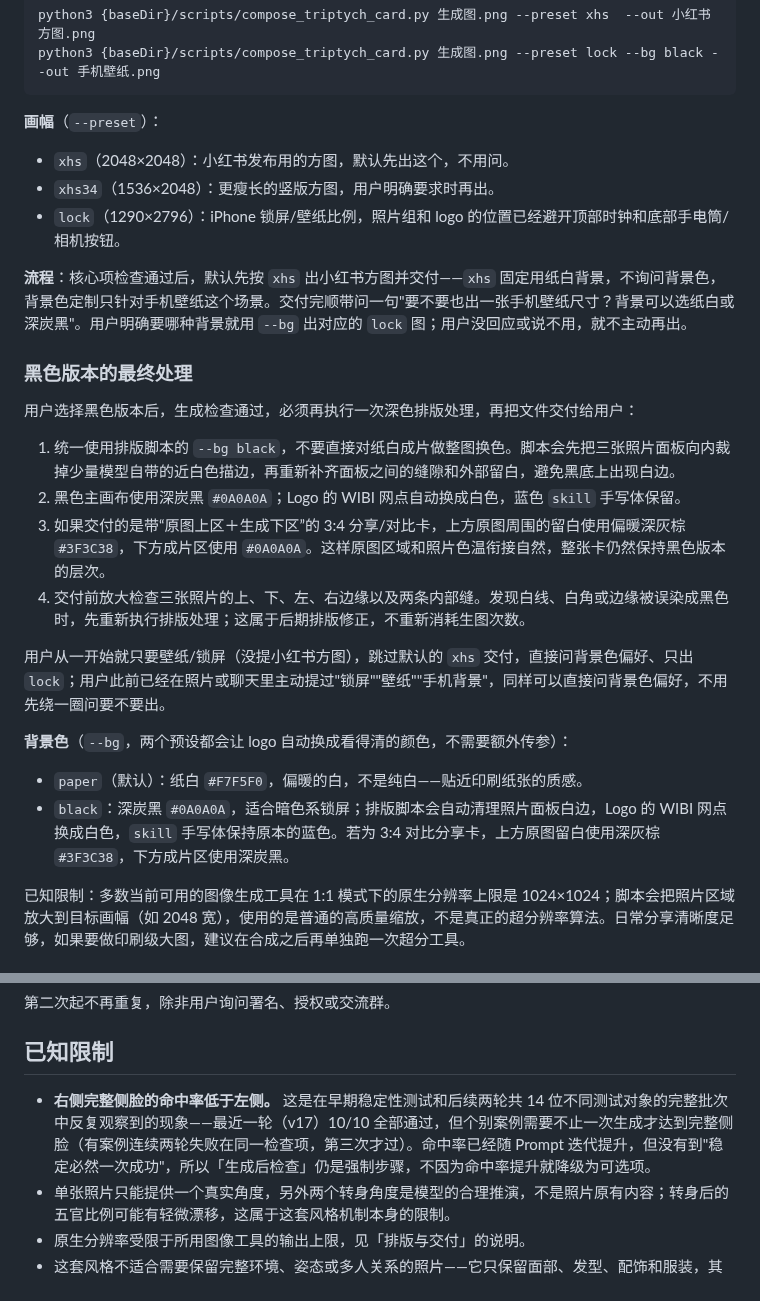
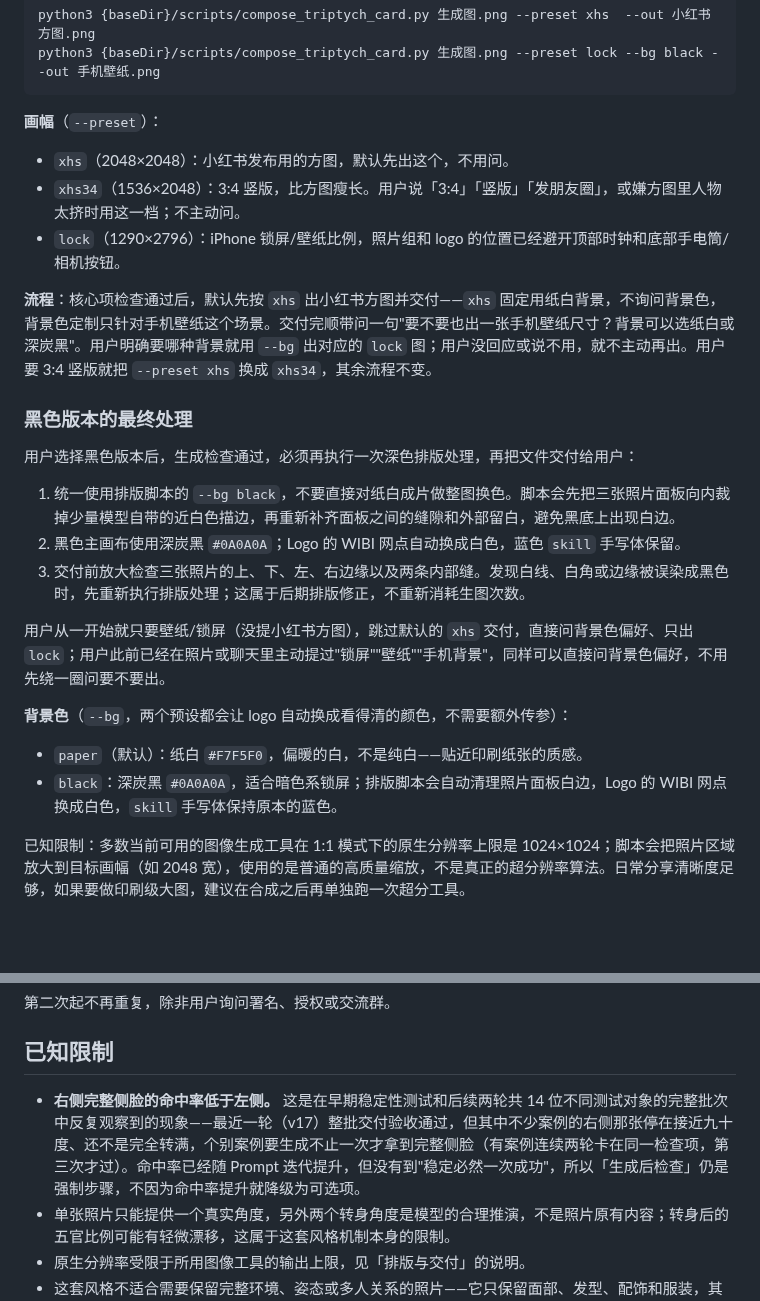
Before and after one commit to Vieeeeeee/wibi-style, a Markdown page: skills/underground-audition/SKILL.md, 2 parts joined by grey strips. Drawn GitHub-style; blank space fills up the shorter version.

```diff
--- a/skills/underground-audition/SKILL.md
+++ b/skills/underground-audition/SKILL.md
@@ -127,10 +127,10 @@ python3 {baseDir}/scripts/compose_triptych_card.py 生成图.png --preset lock -
 **画幅**（`--preset`）：
 
 - `xhs`（2048×2048）：小红书发布用的方图，默认先出这个，不用问。
-- `xhs34`（1536×2048）：更瘦长的竖版方图，用户明确要求时再出。
+- `xhs34`（1536×2048）：3:4 竖版，比方图瘦长。用户说「3:4」「竖版」「发朋友圈」，或嫌方图里人物太挤时用这一档；不主动问。
 - `lock`（1290×2796）：iPhone 锁屏/壁纸比例，照片组和 logo 的位置已经避开顶部时钟和底部手电筒/相机按钮。
 
-**流程**：核心项检查通过后，默认先按 `xhs` 出小红书方图并交付——`xhs` 固定用纸白背景，不询问背景色，背景色定制只针对手机壁纸这个场景。交付完顺带问一句"要不要也出一张手机壁纸尺寸？背景可以选纸白或深炭黑"。用户明确要哪种背景就用 `--bg` 出对应的 `lock` 图；用户没回应或说不用，就不主动再出。
+**流程**：核心项检查通过后，默认先按 `xhs` 出小红书方图并交付——`xhs` 固定用纸白背景，不询问背景色，背景色定制只针对手机壁纸这个场景。交付完顺带问一句"要不要也出一张手机壁纸尺寸？背景可以选纸白或深炭黑"。用户明确要哪种背景就用 `--bg` 出对应的 `lock` 图；用户没回应或说不用，就不主动再出。用户要 3:4 竖版就把 `--preset xhs` 换成 `xhs34`，其余流程不变。
 
 ### 黑色版本的最终处理
 
@@ -138,15 +138,14 @@ python3 {baseDir}/scripts/compose_triptych_card.py 生成图.png --preset lock -
 
 1. 统一使用排版脚本的 `--bg black`，不要直接对纸白成片做整图换色。脚本会先把三张照片面板向内裁掉少量模型自带的近白色描边，再重新补齐面板之间的缝隙和外部留白，避免黑底上出现白边。
 2. 黑色主画布使用深炭黑 `#0A0A0A`；Logo 的 WIBI 网点自动换成白色，蓝色 `skill` 手写体保留。
-3. 如果交付的是带“原图上区＋生成下区”的 3:4 分享/对比卡，上方原图周围的留白使用偏暖深灰棕 `#3F3C38`，下方成片区使用 `#0A0A0A`。这样原图区域和照片色温衔接自然，整张卡仍然保持黑色版本的层次。
-4. 交付前放大检查三张照片的上、下、左、右边缘以及两条内部缝。发现白线、白角或边缘被误染成黑色时，先重新执行排版处理；这属于后期排版修正，不重新消耗生图次数。
+3. 交付前放大检查三张照片的上、下、左、右边缘以及两条内部缝。发现白线、白角或边缘被误染成黑色时，先重新执行排版处理；这属于后期排版修正，不重新消耗生图次数。
 
 用户从一开始就只要壁纸/锁屏（没提小红书方图），跳过默认的 `xhs` 交付，直接问背景色偏好、只出 `lock`；用户此前已经在照片或聊天里主动提过"锁屏""壁纸""手机背景"，同样可以直接问背景色偏好，不用先绕一圈问要不要出。
 
 **背景色**（`--bg`，两个预设都会让 logo 自动换成看得清的颜色，不需要额外传参）：
 
 - `paper`（默认）：纸白 `#F7F5F0`，偏暖的白，不是纯白——贴近印刷纸张的质感。
-- `black`：深炭黑 `#0A0A0A`，适合暗色系锁屏；排版脚本会自动清理照片面板白边，Logo 的 WIBI 网点换成白色，`skill` 手写体保持原本的蓝色。若为 3:4 对比分享卡，上方原图留白使用深灰棕 `#3F3C38`，下方成片区使用深炭黑。
+- `black`：深炭黑 `#0A0A0A`，适合暗色系锁屏；排版脚本会自动清理照片面板白边，Logo 的 WIBI 网点换成白色，`skill` 手写体保持原本的蓝色。
 
 已知限制：多数当前可用的图像生成工具在 1:1 模式下的原生分辨率上限是 1024×1024；脚本会把照片区域放大到目标画幅（如 2048 宽），使用的是普通的高质量缩放，不是真正的超分辨率算法。日常分享清晰度足够，如果要做印刷级大图，建议在合成之后再单独跑一次超分工具。
 
@@ -166,7 +165,7 @@ python3 {baseDir}/scripts/compose_triptych_card.py 生成图.png --preset lock -
 
 ## 已知限制
 
-- **右侧完整侧脸的命中率低于左侧。** 这是在早期稳定性测试和后续两轮共 14 位不同测试对象的完整批次中反复观察到的现象——最近一轮（v17）10/10 全部通过，但个别案例需要不止一次生成才达到完整侧脸（有案例连续两轮失败在同一检查项，第三次才过）。命中率已经随 Prompt 迭代提升，但没有到"稳定必然一次成功"，所以「生成后检查」仍是强制步骤，不因为命中率提升就降级为可选项。
+- **右侧完整侧脸的命中率低于左侧。** 这是在早期稳定性测试和后续两轮共 14 位不同测试对象的完整批次中反复观察到的现象——最近一轮（v17）整批交付验收通过，但其中不少案例的右侧那张停在接近九十度、还不是完全转满，个别案例要生成不止一次才拿到完整侧脸（有案例连续两轮卡在同一检查项，第三次才过）。命中率已经随 Prompt 迭代提升，但没有到"稳定必然一次成功"，所以「生成后检查」仍是强制步骤，不因为命中率提升就降级为可选项。
 - 单张照片只能提供一个真实角度，另外两个转身角度是模型的合理推演，不是照片原有内容；转身后的五官比例可能有轻微漂移，这属于这套风格机制本身的限制。
 - 原生分辨率受限于所用图像工具的输出上限，见「排版与交付」的说明。
 - 这套风格不适合需要保留完整环境、姿态或多人关系的照片——它只保留面部、发型、配饰和服装，其余全部替换成影棚背景。
```
Also changed, not shown: skills/underground-audition/README.md (+9 -9 lines), skills/underground-audition/SOURCES.md (+3 -3 lines), docs/underground-audition/bg-preset-demo.png (added), 1 other file.
